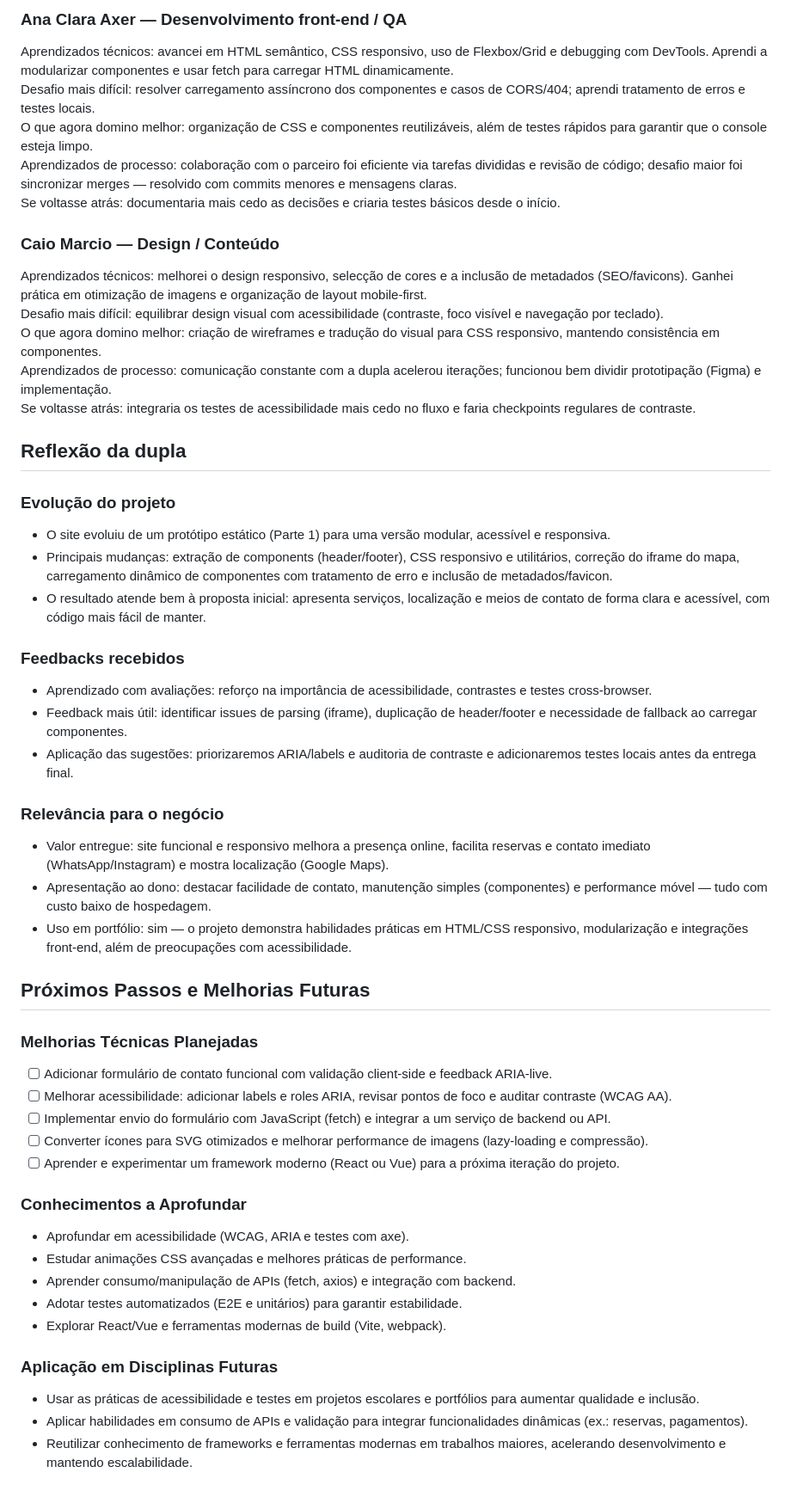
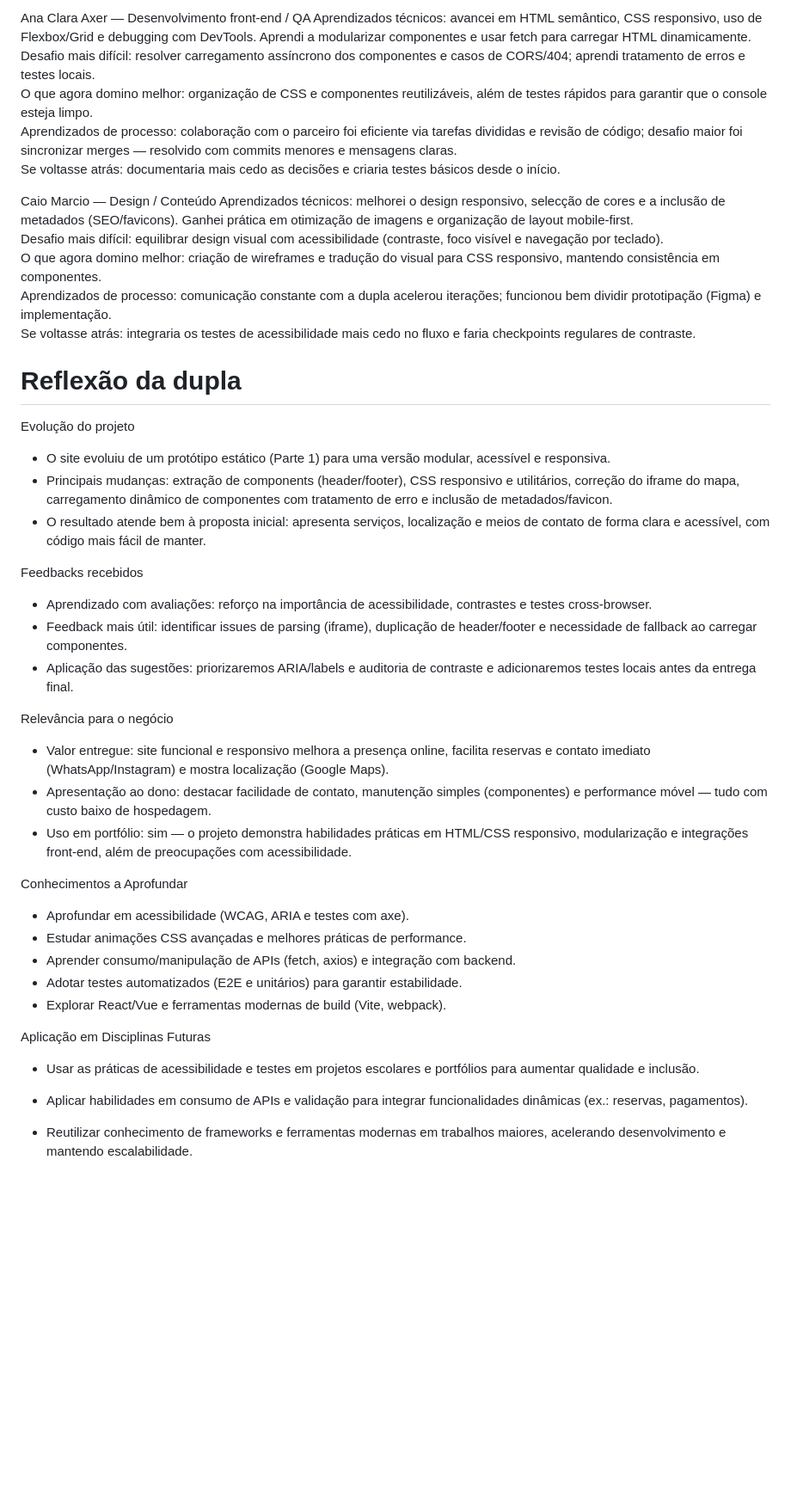
Before and after one commit to Caio-Marcio12/trabalho-front-end, a Markdown page: arena61/README.md, the part around the change printed below. Shown: that part at 86% size. GitHub-like rendering; blank space fills up the shorter version.

```diff
--- a/arena61/README.md
+++ b/arena61/README.md
@@ -118,52 +110,44 @@ Secundárias
 
-### Ana Clara Axer — Desenvolvimento front‑end / QA
+ Ana Clara Axer — Desenvolvimento front‑end / QA
 Aprendizados técnicos: avancei em HTML semântico, CSS responsivo, uso de Flexbox/Grid e debugging com DevTools. Aprendi a modularizar componentes e usar fetch para carregar HTML dinamicamente.
 Desafio mais difícil: resolver carregamento assíncrono dos componentes e casos de CORS/404; aprendi tratamento de erros e testes locais.
 O que agora domino melhor: organização de CSS e componentes reutilizáveis, além de testes rápidos para garantir que o console esteja limpo.
 Aprendizados de processo: colaboração com o parceiro foi eficiente via tarefas divididas e revisão de código; desafio maior foi sincronizar merges — resolvido com commits menores e mensagens claras.
 Se voltasse atrás: documentaria mais cedo as decisões e criaria testes básicos desde o início.
 
-### Caio Marcio — Design / Conteúdo
+ Caio Marcio — Design / Conteúdo
 Aprendizados técnicos: melhorei o design responsivo, selecção de cores e a inclusão de metadados (SEO/favicons). Ganhei prática em otimização de imagens e organização de layout mobile‑first.
 Desafio mais difícil: equilibrar design visual com acessibilidade (contraste, foco visível e navegação por teclado).
 O que agora domino melhor: criação de wireframes e tradução do visual para CSS responsivo, mantendo consistência em componentes.
 Aprendizados de processo: comunicação constante com a dupla acelerou iterações; funcionou bem dividir prototipação (Figma) e implementação.
 Se voltasse atrás: integraria os testes de acessibilidade mais cedo no fluxo e faria checkpoints regulares de contraste.
 
-## Reflexão da dupla
+# Reflexão da dupla
 
-### Evolução do projeto
+ Evolução do projeto
 - O site evoluiu de um protótipo estático (Parte 1) para uma versão modular, acessível e responsiva.
 - Principais mudanças: extração de components (header/footer), CSS responsivo e utilitários, correção do iframe do mapa, carregamento dinâmico de componentes com tratamento de erro e inclusão de metadados/favicon.
 - O resultado atende bem à proposta inicial: apresenta serviços, localização e meios de contato de forma clara e acessível, com código mais fácil de manter.
 
-### Feedbacks recebidos
+ Feedbacks recebidos
 - Aprendizado com avaliações: reforço na importância de acessibilidade, contrastes e testes cross‑browser.
 - Feedback mais útil: identificar issues de parsing (iframe), duplicação de header/footer e necessidade de fallback ao carregar componentes.
 - Aplicação das sugestões: priorizaremos ARIA/labels e auditoria de contraste e adicionaremos testes locais antes da entrega final.
 
-### Relevância para o negócio
+ Relevância para o negócio
 - Valor entregue: site funcional e responsivo melhora a presença online, facilita reservas e contato imediato (WhatsApp/Instagram) e mostra localização (Google Maps).
 - Apresentação ao dono: destacar facilidade de contato, manutenção simples (componentes) e performance móvel — tudo com custo baixo de hospedagem.
 - Uso em portfólio: sim — o projeto demonstra habilidades práticas em HTML/CSS responsivo, modularização e integrações front‑end, além de preocupações com acessibilidade.
 
-## Próximos Passos e Melhorias Futuras
-
-### Melhorias Técnicas Planejadas
-- [ ] Adicionar formulário de contato funcional com validação client-side e feedback ARIA-live.
-- [ ] Melhorar acessibilidade: adicionar labels e roles ARIA, revisar pontos de foco e auditar contraste (WCAG AA).
-- [ ] Implementar envio do formulário com JavaScript (fetch) e integrar a um serviço de backend ou API.
-- [ ] Converter ícones para SVG otimizados e melhorar performance de imagens (lazy-loading e compressão).
-- [ ] Aprender e experimentar um framework moderno (React ou Vue) para a próxima iteração do projeto.
-
-### Conhecimentos a Aprofundar
+ Conhecimentos a Aprofundar
 - Aprofundar em acessibilidade (WCAG, ARIA e testes com axe).
 - Estudar animações CSS avançadas e melhores práticas de performance.
 - Aprender consumo/manipulação de APIs (fetch, axios) e integração com backend.
 - Adotar testes automatizados (E2E e unitários) para garantir estabilidade.
 - Explorar React/Vue e ferramentas modernas de build (Vite, webpack).
 
-### Aplicação em Disciplinas Futuras
+ Aplicação em Disciplinas Futuras
 - Usar as práticas de acessibilidade e testes em projetos escolares e portfólios para aumentar qualidade e inclusão.
 - Aplicar habilidades em consumo de APIs e validação para integrar funcionalidades dinâmicas (ex.: reservas, pagamentos).
+
 - Reutilizar conhecimento de frameworks e ferramentas modernas em trabalhos maiores, acelerando desenvolvimento e mantendo escalabilidade.
```
Also changed, not shown: other parts of arena61/README.md (+16 -24 lines).
